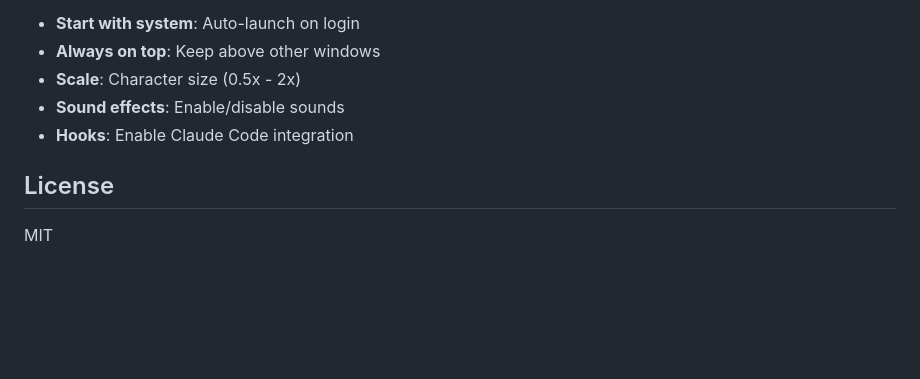
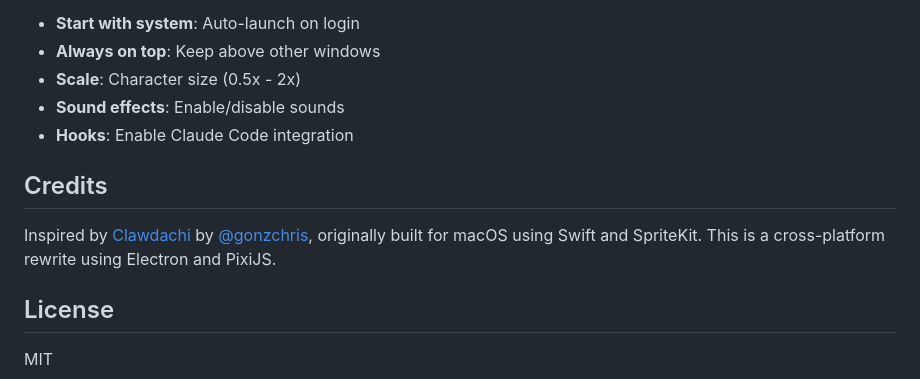
Before and after one commit to solomonneas/clawdachi, a Markdown page: README.md, the part around the change. Drawn GitHub-style; blank space fills up the shorter version.

Commit message:
Add credits to original Clawdachi project

```diff
--- a/README.md
+++ b/README.md
@@ -106,6 +106,10 @@ Settings are stored via electron-store:
 - **Sound effects**: Enable/disable sounds
 - **Hooks**: Enable Claude Code integration
 
+## Credits
+
+Inspired by [Clawdachi](https://github.com/gonzchris/Clawdachi) by [@gonzchris](https://github.com/gonzchris), originally built for macOS using Swift and SpriteKit. This is a cross-platform rewrite using Electron and PixiJS.
+
 ## License
 
 MIT
```
